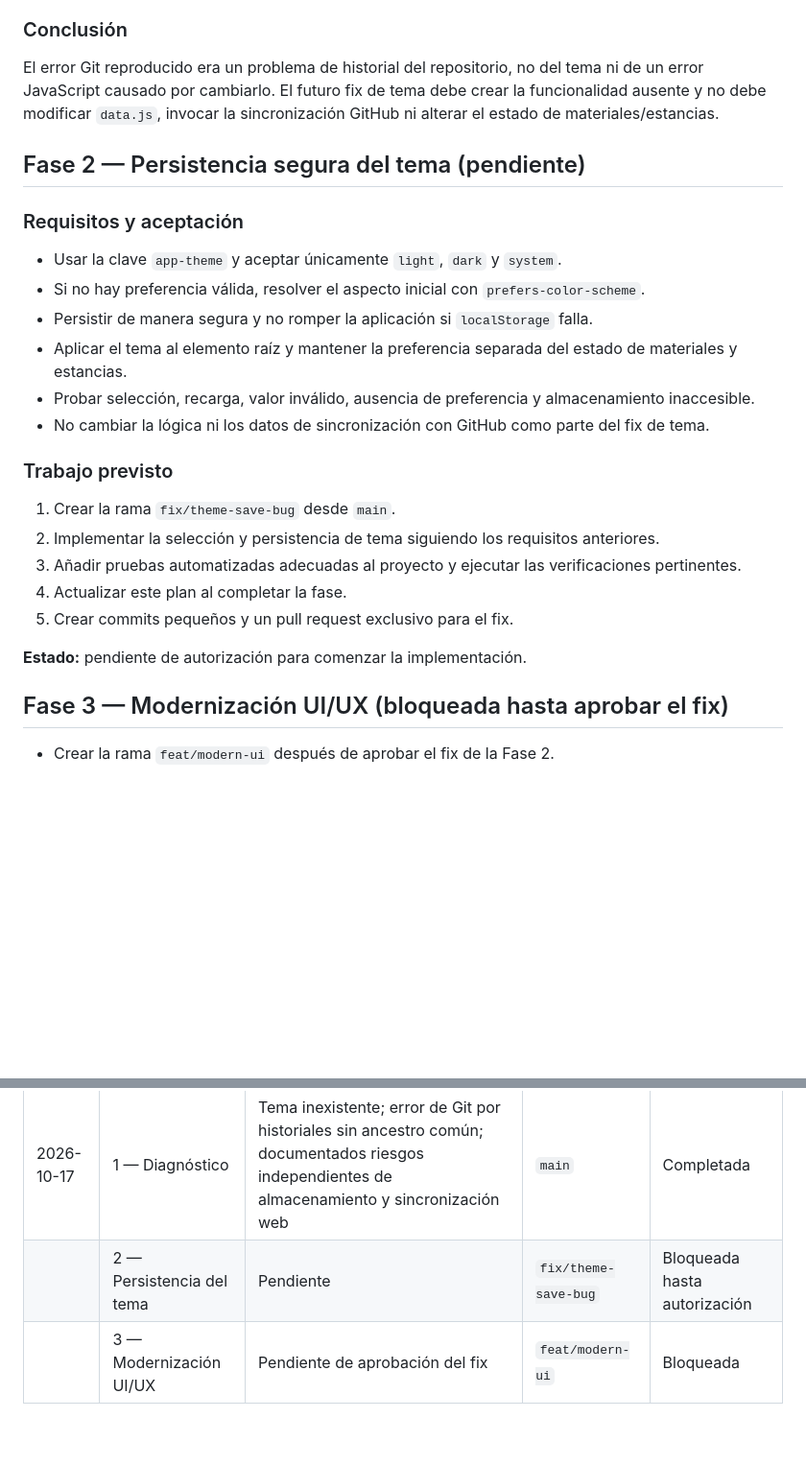
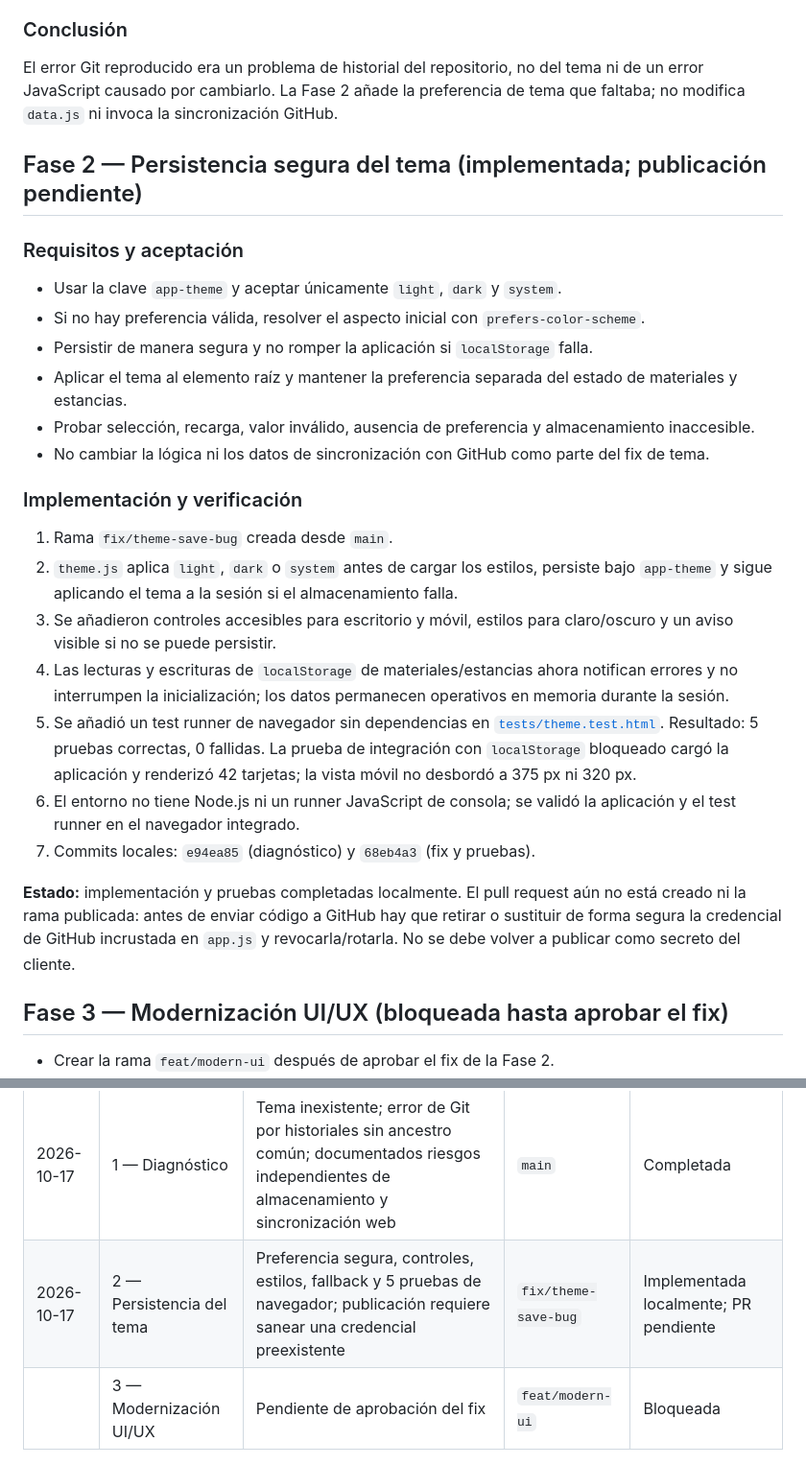
Before and after one commit to valdemorillohalcon/valdemorillo-calidades, a Markdown page: OPTIMIZATION_PLAN.md, 2 parts joined by grey strips. Shown at 96% size. Rendered like a GitHub page; blank space fills up the shorter version.

Commit message:
docs: record theme fix validation
Co-authored-by: Copilot <223556219+Copilot@users.noreply.github.com>

```diff
--- a/OPTIMIZATION_PLAN.md
+++ b/OPTIMIZATION_PLAN.md
@@ -36,9 +36,9 @@ No mezclar los cambios de persistencia del tema con la modernización visual.
 
 ### Conclusión
 
-El error Git reproducido era un problema de historial del repositorio, no del tema ni de un error JavaScript causado por cambiarlo. El futuro fix de tema debe crear la funcionalidad ausente y no debe modificar `data.js`, invocar la sincronización GitHub ni alterar el estado de materiales/estancias.
+El error Git reproducido era un problema de historial del repositorio, no del tema ni de un error JavaScript causado por cambiarlo. La Fase 2 añade la preferencia de tema que faltaba; no modifica `data.js` ni invoca la sincronización GitHub.
 
-## Fase 2 — Persistencia segura del tema (pendiente)
+## Fase 2 — Persistencia segura del tema (implementada; publicación pendiente)
 
 ### Requisitos y aceptación
 
@@ -49,15 +49,17 @@ El error Git reproducido era un problema de historial del repositorio, no del te
 - Probar selección, recarga, valor inválido, ausencia de preferencia y almacenamiento inaccesible.
 - No cambiar la lógica ni los datos de sincronización con GitHub como parte del fix de tema.
 
-### Trabajo previsto
+### Implementación y verificación
 
-1. Crear la rama `fix/theme-save-bug` desde `main`.
-2. Implementar la selección y persistencia de tema siguiendo los requisitos anteriores.
-3. Añadir pruebas automatizadas adecuadas al proyecto y ejecutar las verificaciones pertinentes.
-4. Actualizar este plan al completar la fase.
-5. Crear commits pequeños y un pull request exclusivo para el fix.
+1. Rama `fix/theme-save-bug` creada desde `main`.
+2. `theme.js` aplica `light`, `dark` o `system` antes de cargar los estilos, persiste bajo `app-theme` y sigue aplicando el tema a la sesión si el almacenamiento falla.
+3. Se añadieron controles accesibles para escritorio y móvil, estilos para claro/oscuro y un aviso visible si no se puede persistir.
+4. Las lecturas y escrituras de `localStorage` de materiales/estancias ahora notifican errores y no interrumpen la inicialización; los datos permanecen operativos en memoria durante la sesión.
+5. Se añadió un test runner de navegador sin dependencias en [`tests/theme.test.html`](./tests/theme.test.html). Resultado: 5 pruebas correctas, 0 fallidas. La prueba de integración con `localStorage` bloqueado cargó la aplicación y renderizó 42 tarjetas; la vista móvil no desbordó a 375 px ni 320 px.
+6. El entorno no tiene Node.js ni un runner JavaScript de consola; se validó la aplicación y el test runner en el navegador integrado.
+7. Commits locales: `e94ea85` (diagnóstico) y `68eb4a3` (fix y pruebas).
 
-**Estado:** pendiente de autorización para comenzar la implementación.
+**Estado:** implementación y pruebas completadas localmente. El pull request aún no está creado ni la rama publicada: antes de enviar código a GitHub hay que retirar o sustituir de forma segura la credencial de GitHub incrustada en `app.js` y revocarla/rotarla. No se debe volver a publicar como secreto del cliente.
 
 ## Fase 3 — Modernización UI/UX (bloqueada hasta aprobar el fix)
 
@@ -73,5 +75,5 @@ El error Git reproducido era un problema de historial del repositorio, no del te
 | Fecha | Fase | Resultado | Rama / PR | Estado |
 |---|---|---|---|---|
 | 2026-10-17 | 1 — Diagnóstico | Tema inexistente; error de Git por historiales sin ancestro común; documentados riesgos independientes de almacenamiento y sincronización web | `main` | Completada |
-|  | 2 — Persistencia del tema | Pendiente | `fix/theme-save-bug` | Bloqueada hasta autorización |
+| 2026-10-17 | 2 — Persistencia del tema | Preferencia segura, controles, estilos, fallback y 5 pruebas de navegador; publicación requiere sanear una credencial preexistente | `fix/theme-save-bug` | Implementada localmente; PR pendiente |
 |  | 3 — Modernización UI/UX | Pendiente de aprobación del fix | `feat/modern-ui` | Bloqueada |
```
